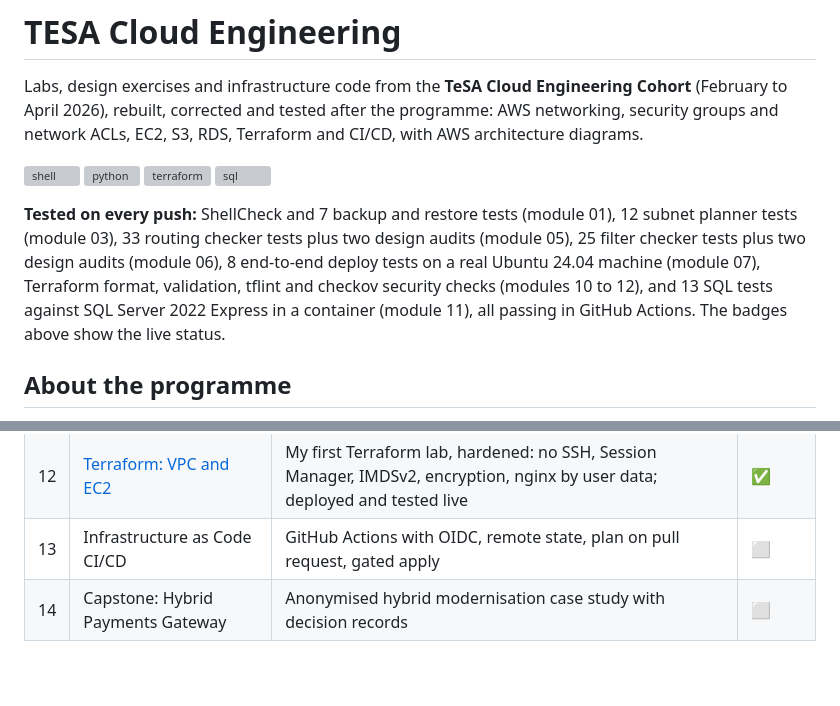
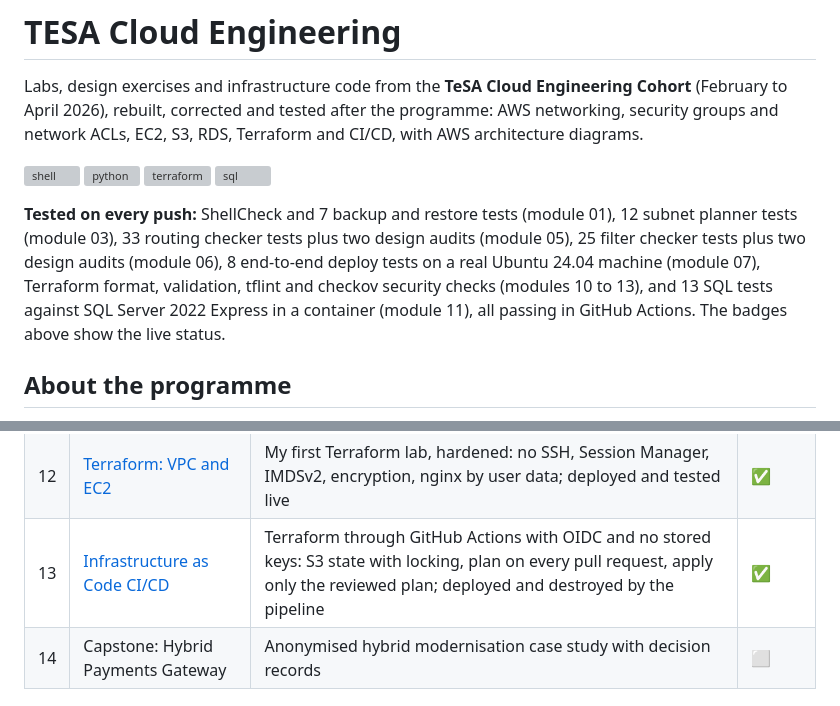
Before and after one commit to ooseni/TESA-Cloud-Engineering, a Markdown page: README.md, 2 parts joined by grey strips. Rendered like a GitHub page; blank space fills up the shorter version; grey boxes are pictures that could not be loaded.

Commit message:
docs: mark module 13 done in the root README

```diff
--- a/README.md
+++ b/README.md
@@ -7,7 +7,7 @@ Labs, design exercises and infrastructure code from the **TeSA Cloud Engineering
 [![terraform](https://github.com/ooseni/TESA-Cloud-Engineering/actions/workflows/terraform.yml/badge.svg)](https://github.com/ooseni/TESA-Cloud-Engineering/actions/workflows/terraform.yml)
 [![sql](https://github.com/ooseni/TESA-Cloud-Engineering/actions/workflows/sql.yml/badge.svg)](https://github.com/ooseni/TESA-Cloud-Engineering/actions/workflows/sql.yml)
 
-**Tested on every push:** ShellCheck and 7 backup and restore tests (module 01), 12 subnet planner tests (module 03), 33 routing checker tests plus two design audits (module 05), 25 filter checker tests plus two design audits (module 06), 8 end-to-end deploy tests on a real Ubuntu 24.04 machine (module 07), Terraform format, validation, tflint and checkov security checks (modules 10 to 12), and 13 SQL tests against SQL Server 2022 Express in a container (module 11), all passing in GitHub Actions. The badges above show the live status.
+**Tested on every push:** ShellCheck and 7 backup and restore tests (module 01), 12 subnet planner tests (module 03), 33 routing checker tests plus two design audits (module 05), 25 filter checker tests plus two design audits (module 06), 8 end-to-end deploy tests on a real Ubuntu 24.04 machine (module 07), Terraform format, validation, tflint and checkov security checks (modules 10 to 13), and 13 SQL tests against SQL Server 2022 Express in a container (module 11), all passing in GitHub Actions. The badges above show the live status.
 
 ## About the programme
 
@@ -41,7 +41,7 @@ This is not an archive of submissions. Each module takes something I did during
 | 10 | [S3 Static Website](10-s3-static-website/) | Console lab rebuilt in Terraform as a private bucket behind CloudFront with HTTPS, deployed and smoke-tested | ✅ |
 | 11 | [RDS for SQL Server](11-rds-sql-server/) | Private SQL Server reached only through a Session Manager tunnel; SQL tested in CI against a container and live against RDS | ✅ |
 | 12 | [Terraform: VPC and EC2](12-terraform-vpc-ec2/) | My first Terraform lab, hardened: no SSH, Session Manager, IMDSv2, encryption, nginx by user data; deployed and tested live | ✅ |
-| 13 | Infrastructure as Code CI/CD | GitHub Actions with OIDC, remote state, plan on pull request, gated apply | ⬜ |
+| 13 | [Infrastructure as Code CI/CD](13-iac-cicd/) | Terraform through GitHub Actions with OIDC and no stored keys: S3 state with locking, plan on every pull request, apply only the reviewed plan; deployed and destroyed by the pipeline | ✅ |
 | 14 | Capstone: Hybrid Payments Gateway | Anonymised hybrid modernisation case study with decision records | ⬜ |
 
 ## Skills matrix
```
